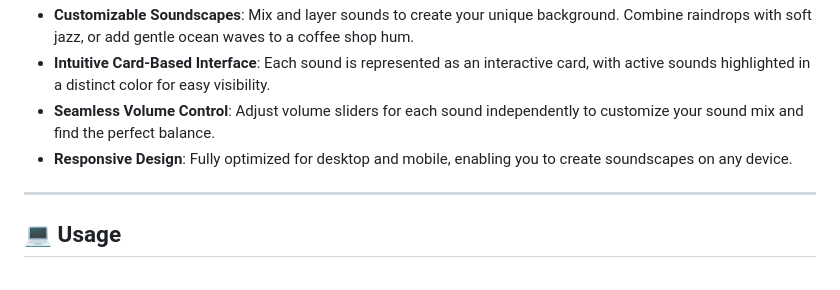
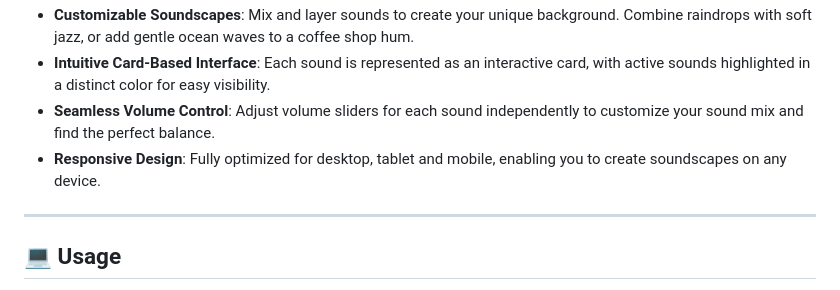
Before and after one commit to TheRuchirShah/Ambience, a Markdown page: README.md, the part around the change printed below. Rendered like a GitHub page.

```diff
--- a/README.md
+++ b/README.md
@@ -17,7 +17,7 @@ At Ambience, we believe in the transformative power of sound. Our curated collec
 - **Customizable Soundscapes**: Mix and layer sounds to create your unique background. Combine raindrops with soft jazz, or add gentle ocean waves to a coffee shop hum.
 - **Intuitive Card-Based Interface**: Each sound is represented as an interactive card, with active sounds highlighted in a distinct color for easy visibility.
 - **Seamless Volume Control**: Adjust volume sliders for each sound independently to customize your sound mix and find the perfect balance.
-- **Responsive Design**: Fully optimized for desktop and mobile, enabling you to create soundscapes on any device.
+- **Responsive Design**: Fully optimized for desktop, tablet and mobile, enabling you to create soundscapes on any device.
 
 ---
 
```
Also changed, not shown: other parts of README.md (+1 -1 lines).
